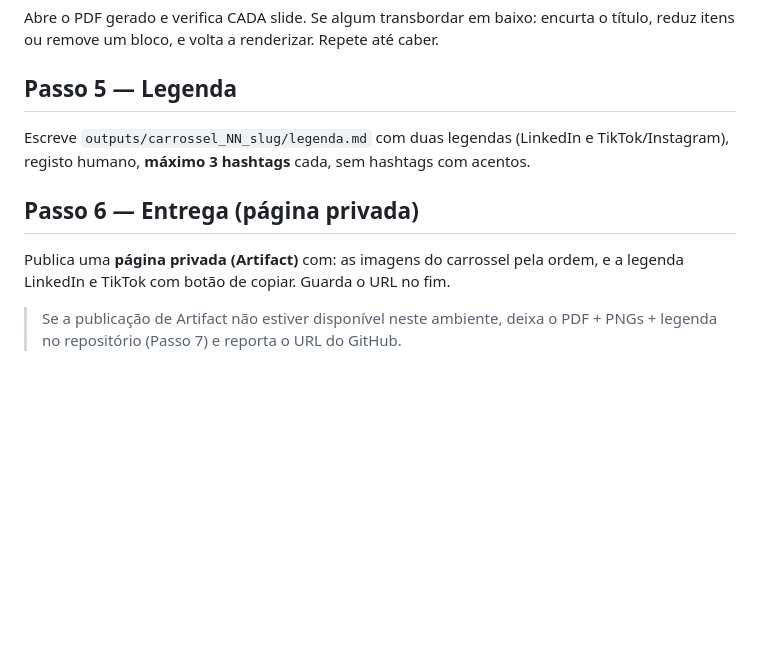
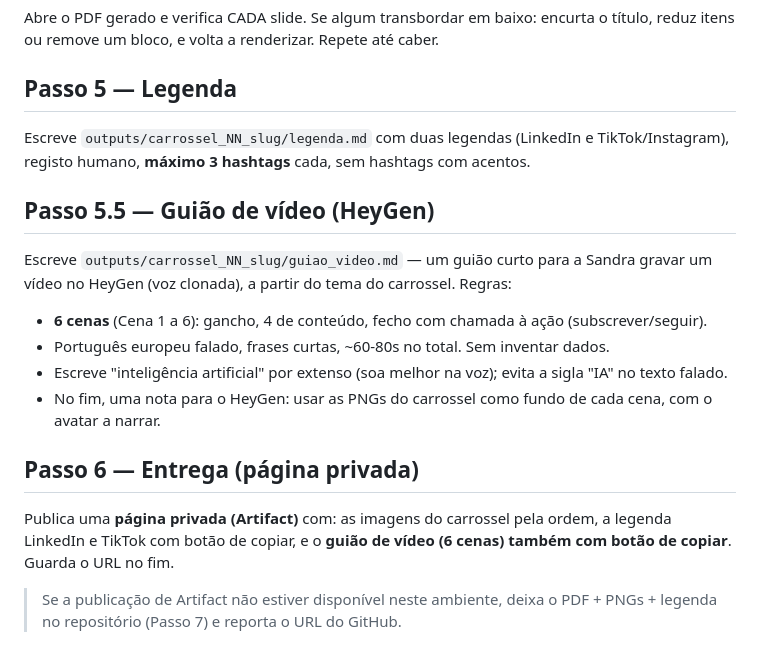
Before and after one commit to lsandra221-design/carrosseis-ia, a Markdown page: PLAYBOOK.md, the part around the change. GitHub-like rendering; blank space fills up the shorter version.

Commit message:
PLAYBOOK: gerar tambem guiao_video.md (HeyGen) e incluir na pagina de entrega

```diff
--- a/PLAYBOOK.md
+++ b/PLAYBOOK.md
@@ -42,8 +42,15 @@ Abre o PDF gerado e verifica CADA slide. Se algum transbordar em baixo: encurta
 ## Passo 5 — Legenda
 Escreve `outputs/carrossel_NN_slug/legenda.md` com duas legendas (LinkedIn e TikTok/Instagram), registo humano, **máximo 3 hashtags** cada, sem hashtags com acentos.
 
+## Passo 5.5 — Guião de vídeo (HeyGen)
+Escreve `outputs/carrossel_NN_slug/guiao_video.md` — um guião curto para a Sandra gravar um vídeo no HeyGen (voz clonada), a partir do tema do carrossel. Regras:
+- **6 cenas** (Cena 1 a 6): gancho, 4 de conteúdo, fecho com chamada à ação (subscrever/seguir).
+- Português europeu falado, frases curtas, ~60-80s no total. Sem inventar dados.
+- Escreve "inteligência artificial" por extenso (soa melhor na voz); evita a sigla "IA" no texto falado.
+- No fim, uma nota para o HeyGen: usar as PNGs do carrossel como fundo de cada cena, com o avatar a narrar.
+
 ## Passo 6 — Entrega (página privada)
-Publica uma **página privada (Artifact)** com: as imagens do carrossel pela ordem, e a legenda LinkedIn e TikTok com botão de copiar. Guarda o URL no fim.
+Publica uma **página privada (Artifact)** com: as imagens do carrossel pela ordem, a legenda LinkedIn e TikTok com botão de copiar, e o **guião de vídeo (6 cenas) também com botão de copiar**. Guarda o URL no fim.
 > Se a publicação de Artifact não estiver disponível neste ambiente, deixa o PDF + PNGs + legenda no repositório (Passo 7) e reporta o URL do GitHub.
 
 ## Passo 7 — Fechar
```
